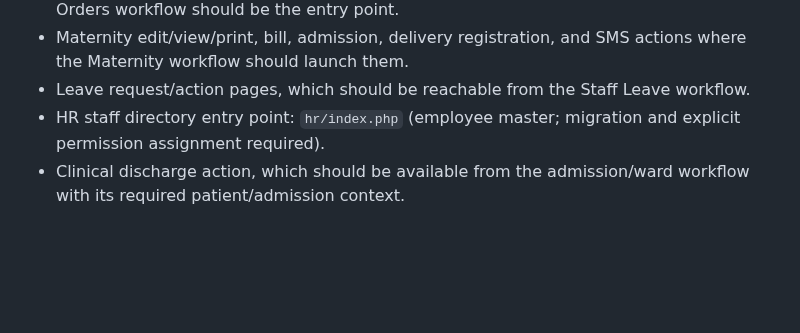
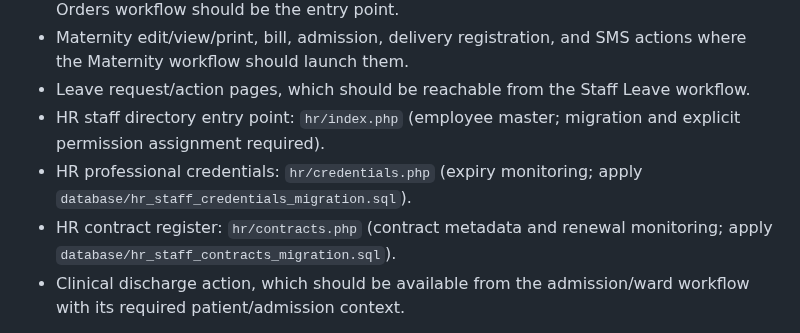
Before and after one commit to benjahwambua/hospital_system, a Markdown page: docs/SIDEBAR_MODULE_COVERAGE_REGISTER.md, the part around the change. GitHub-like rendering; blank space fills up the shorter version.

Commit message:
Document HR contracts and credentials navigation

```diff
--- a/docs/SIDEBAR_MODULE_COVERAGE_REGISTER.md
+++ b/docs/SIDEBAR_MODULE_COVERAGE_REGISTER.md
@@ -28,6 +28,8 @@ These are supporting actions, print views, callbacks, or context-dependent pages
 - Maternity edit/view/print, bill, admission, delivery registration, and SMS actions where the Maternity workflow should launch them.
 - Leave request/action pages, which should be reachable from the Staff Leave workflow.
 - HR staff directory entry point: `hr/index.php` (employee master; migration and explicit permission assignment required).
+- HR professional credentials: `hr/credentials.php` (expiry monitoring; apply `database/hr_staff_credentials_migration.sql`).
+- HR contract register: `hr/contracts.php` (contract metadata and renewal monitoring; apply `database/hr_staff_contracts_migration.sql`).
 - Clinical discharge action, which should be available from the admission/ward workflow with its required patient/admission context.
 
 These routes still need direct-access permission and CSRF review; hiding an action from the sidebar is not an access-control measure.
```
